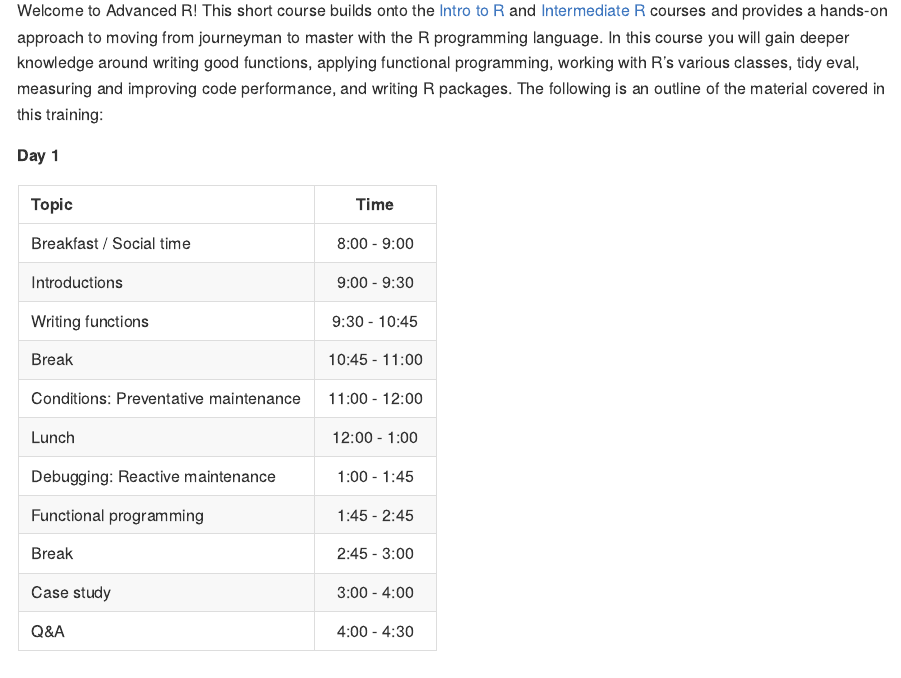
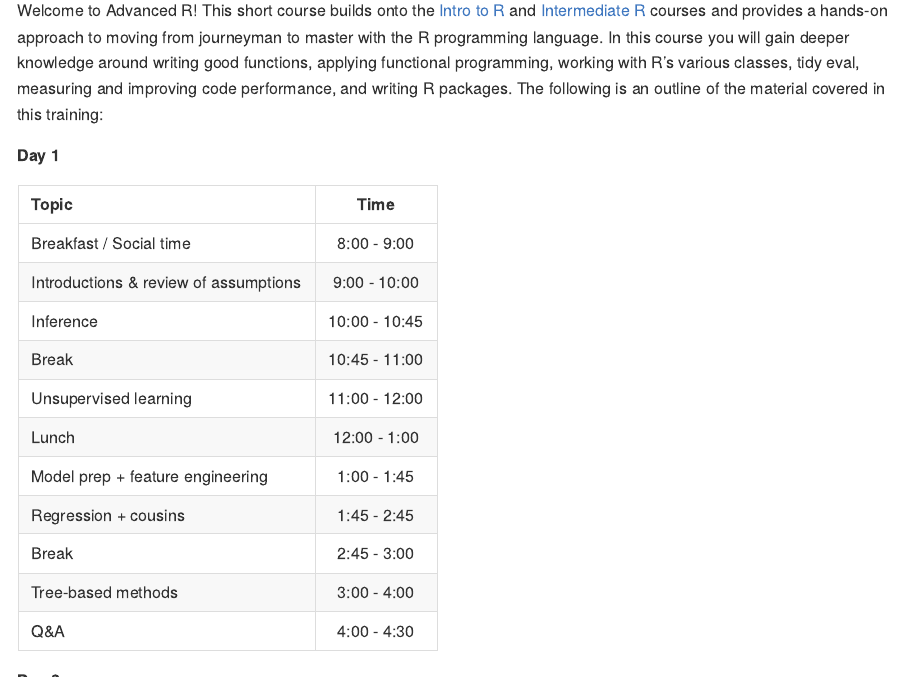
Before and after one commit to uc-r/Advanced-R, an R Markdown document (README.Rmd): the page in a window 1100 px wide, from 170 px down. The pictures show the output file README.md that the author committed with the source, drawn offline in the style of GitHub.

Commit message:
updated course outline

```diff
--- a/README.Rmd
+++ b/README.Rmd
@@ -17,19 +17,19 @@ following is an outline of the material covered in this training:
 
 **Day 1**
 
-| Topic                                                                          |     Time      |
-| :----------------------------------------------------------------------------- | :-----------: |
-| Breakfast / Social time                                                        |  8:00 - 9:00  |
-| Introductions                                                                  |  9:00 - 9:30  |
-| Writing functions                                                              |  9:30 - 10:45 |
-| Break                                                                          | 10:45 - 11:00 |
-| Conditions: Preventative maintenance                                           | 11:00 - 12:00 |
-| Lunch                                                                          | 12:00 - 1:00  |
-| Debugging: Reactive maintenance                                                |  1:00 - 1:45  |
-| Functional programming                                                         |  1:45 - 2:45  |
-| Break                                                                          |  2:45 - 3:00  |
-| Case study                                                                     |  3:00 - 4:00  |
-| Q\&A                                                                           |  4:00 - 4:30  |
+| Topic                                 |     Time      |
+| :------------------------------------ | :-----------: |
+| Breakfast / Social time               |  8:00 - 9:00  |
+| Introductions & review of assumptions |  9:00 - 10:00 |
+| Inference                             | 10:00 - 10:45 |
+| Break                                 | 10:45 - 11:00 |
+| Unsupervised learning                 | 11:00 - 12:00 |
+| Lunch                                 | 12:00 - 1:00  |
+| Model prep + feature engineering      |  1:00 - 1:45  |
+| Regression + cousins                  |  1:45 - 2:45  |
+| Break                                 |  2:45 - 3:00  |
+| Tree-based methods                    |  3:00 - 4:00  |
+| Q\&A                                  |  4:00 - 4:30  |
 
 **Day 2**
 
```
Also changed, not shown: README.md, README.Rmd (25 more changed lines), 1 other file.
